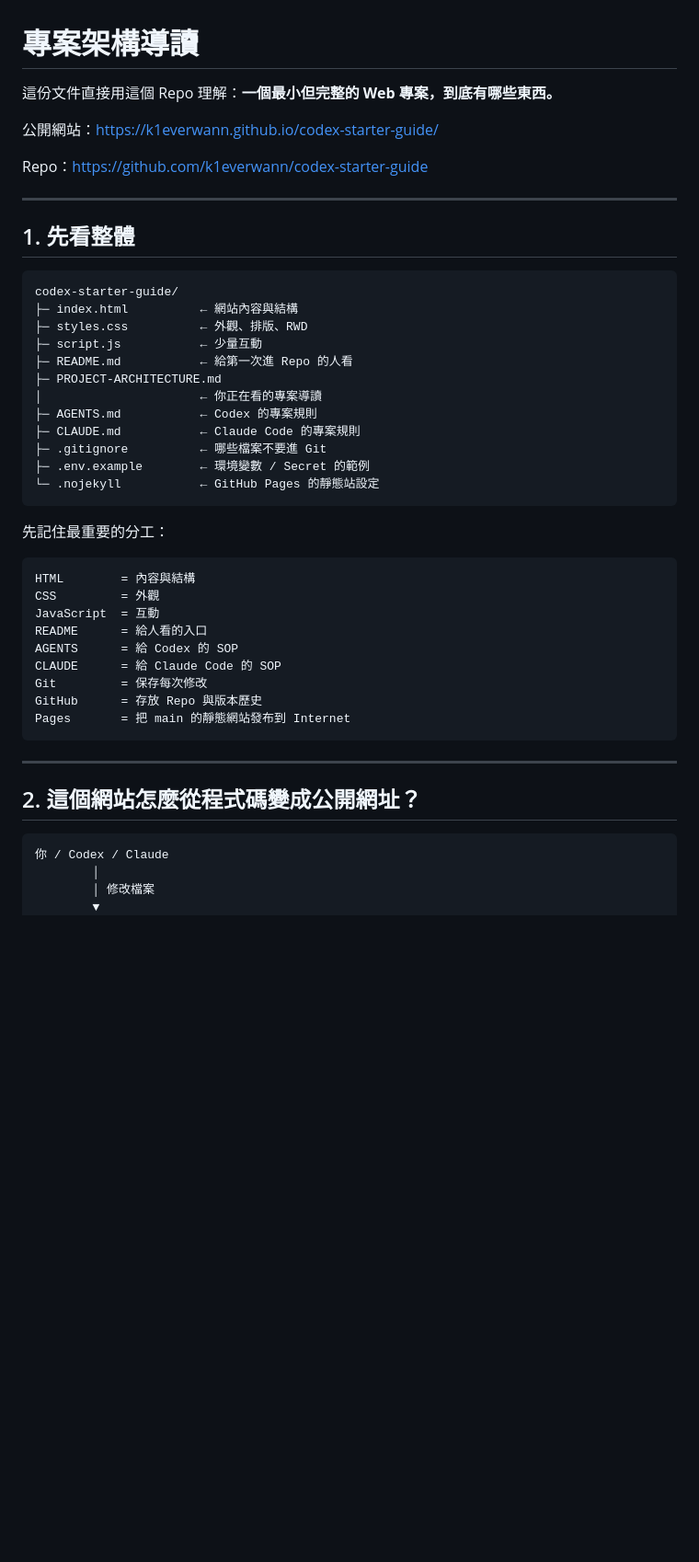
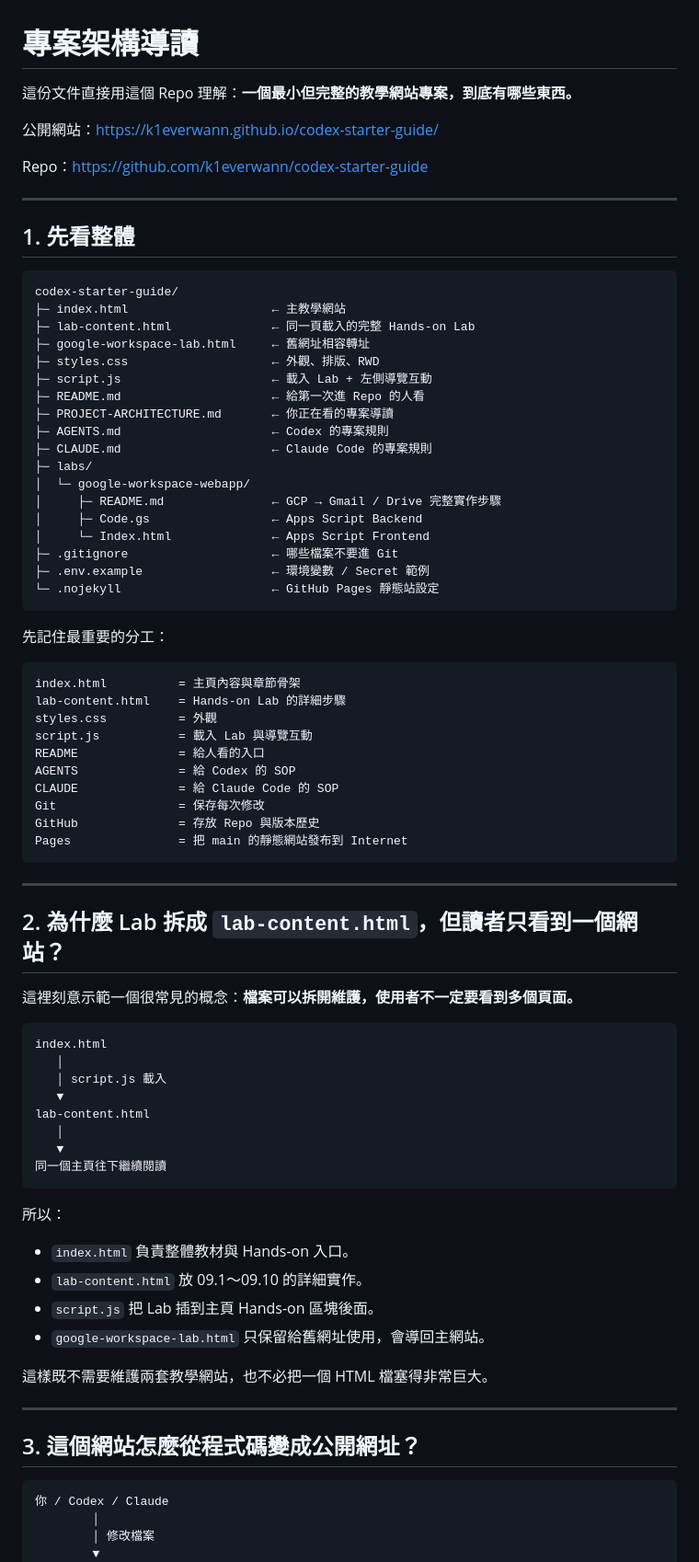
Before and after one commit to k1everwann/codex-starter-guide, a Markdown page: PROJECT-ARCHITECTURE.md, the part around one of its changes. Shown at 92% size. Rendered like a GitHub page; blank space fills up the shorter version.

Commit message:
Update architecture guide for integrated lab structure

````diff
--- a/PROJECT-ARCHITECTURE.md
+++ b/PROJECT-ARCHITECTURE.md
@@ -1,6 +1,6 @@
 # 專案架構導讀
 
-這份文件直接用這個 Repo 理解：**一個最小但完整的 Web 專案，到底有哪些東西。**
+這份文件直接用這個 Repo 理解：**一個最小但完整的教學網站專案，到底有哪些東西。**
 
 公開網站：<https://k1everwann.github.io/codex-starter-guide/>
 
@@ -12,36 +12,69 @@ Repo：<https://github.com/k1everwann/codex-starter-guide>
 
 ```text
 codex-starter-guide/
-├─ index.html          ← 網站內容與結構
-├─ styles.css          ← 外觀、排版、RWD
-├─ script.js           ← 少量互動
-├─ README.md           ← 給第一次進 Repo 的人看
-├─ PROJECT-ARCHITECTURE.md
-│                      ← 你正在看的專案導讀
-├─ AGENTS.md           ← Codex 的專案規則
-├─ CLAUDE.md           ← Claude Code 的專案規則
-├─ .gitignore          ← 哪些檔案不要進 Git
-├─ .env.example        ← 環境變數 / Secret 的範例
-└─ .nojekyll           ← GitHub Pages 的靜態站設定
+├─ index.html                    ← 主教學網站
+├─ lab-content.html              ← 同一頁載入的完整 Hands-on Lab
+├─ google-workspace-lab.html     ← 舊網址相容轉址
+├─ styles.css                    ← 外觀、排版、RWD
+├─ script.js                     ← 載入 Lab + 左側導覽互動
+├─ README.md                     ← 給第一次進 Repo 的人看
+├─ PROJECT-ARCHITECTURE.md       ← 你正在看的專案導讀
+├─ AGENTS.md                     ← Codex 的專案規則
+├─ CLAUDE.md                     ← Claude Code 的專案規則
+├─ labs/
+│  └─ google-workspace-webapp/
+│     ├─ README.md               ← GCP → Gmail / Drive 完整實作步驟
+│     ├─ Code.gs                 ← Apps Script Backend
+│     └─ Index.html              ← Apps Script Frontend
+├─ .gitignore                    ← 哪些檔案不要進 Git
+├─ .env.example                  ← 環境變數 / Secret 範例
+└─ .nojekyll                     ← GitHub Pages 靜態站設定
 ```
 
 先記住最重要的分工：
 
 ```text
-HTML        = 內容與結構
-CSS         = 外觀
-JavaScript  = 互動
-README      = 給人看的入口
-AGENTS      = 給 Codex 的 SOP
-CLAUDE      = 給 Claude Code 的 SOP
-Git         = 保存每次修改
-GitHub      = 存放 Repo 與版本歷史
-Pages       = 把 main 的靜態網站發布到 Internet
+index.html          = 主頁內容與章節骨架
+lab-content.html    = Hands-on Lab 的詳細步驟
+styles.css          = 外觀
+script.js           = 載入 Lab 與導覽互動
+README              = 給人看的入口
+AGENTS              = 給 Codex 的 SOP
+CLAUDE              = 給 Claude Code 的 SOP
+Git                 = 保存每次修改
+GitHub              = 存放 Repo 與版本歷史
+Pages               = 把 main 的靜態網站發布到 Internet
 ```
 
 ---
 
-## 2. 這個網站怎麼從程式碼變成公開網址？
+## 2. 為什麼 Lab 拆成 `lab-content.html`，但讀者只看到一個網站？
+
+這裡刻意示範一個很常見的概念：**檔案可以拆開維護，使用者不一定要看到多個頁面。**
+
+```text
+index.html
+   │
+   │ script.js 載入
+   ▼
+lab-content.html
+   │
+   ▼
+同一個主頁往下繼續閱讀
+```
+
+所以：
+
+- `index.html` 負責整體教材與 Hands-on 入口。
+- `lab-content.html` 放 09.1～09.10 的詳細實作。
+- `script.js` 把 Lab 插到主頁 Hands-on 區塊後面。
+- `google-workspace-lab.html` 只保留給舊網址使用，會導回主網站。
+
+這樣既不需要維護兩套教學網站，也不必把一個 HTML 檔塞得非常巨大。
+
+---
+
+## 3. 這個網站怎麼從程式碼變成公開網址？
 
 ```text
 你 / Codex / Claude
````
Also changed, not shown: other parts of PROJECT-ARCHITECTURE.md (+31 -20 lines).
